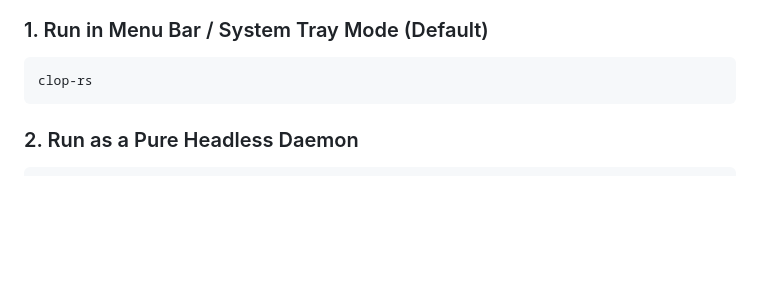
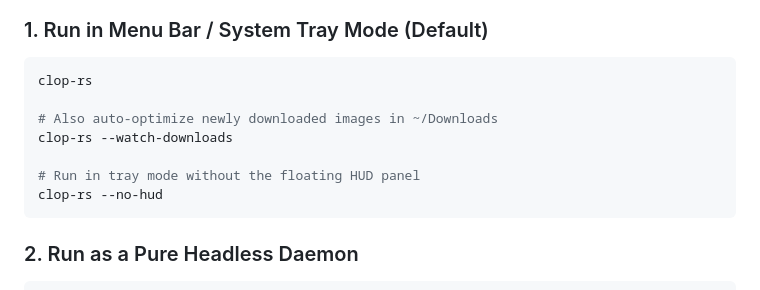
Before and after one commit to HamidRezaAshkiyan/clop-rs, a Markdown page: README.md, the part around one of its changes. Drawn GitHub-style; blank space fills up the shorter version.

````diff
--- a/README.md
+++ b/README.md
@@ -72,6 +88,12 @@ The optimized binary will be generated at:
 ### 1. Run in Menu Bar / System Tray Mode (Default)
 ```bash
 clop-rs
+
+# Also auto-optimize newly downloaded images in ~/Downloads
+clop-rs --watch-downloads
+
+# Run in tray mode without the floating HUD panel
+clop-rs --no-hud
 ```
 
 ### 2. Run as a Pure Headless Daemon
````
Also changed, not shown: other parts of README.md (+21 -5 lines), assets/hud-completed.png (added), assets/logo.png (added).
